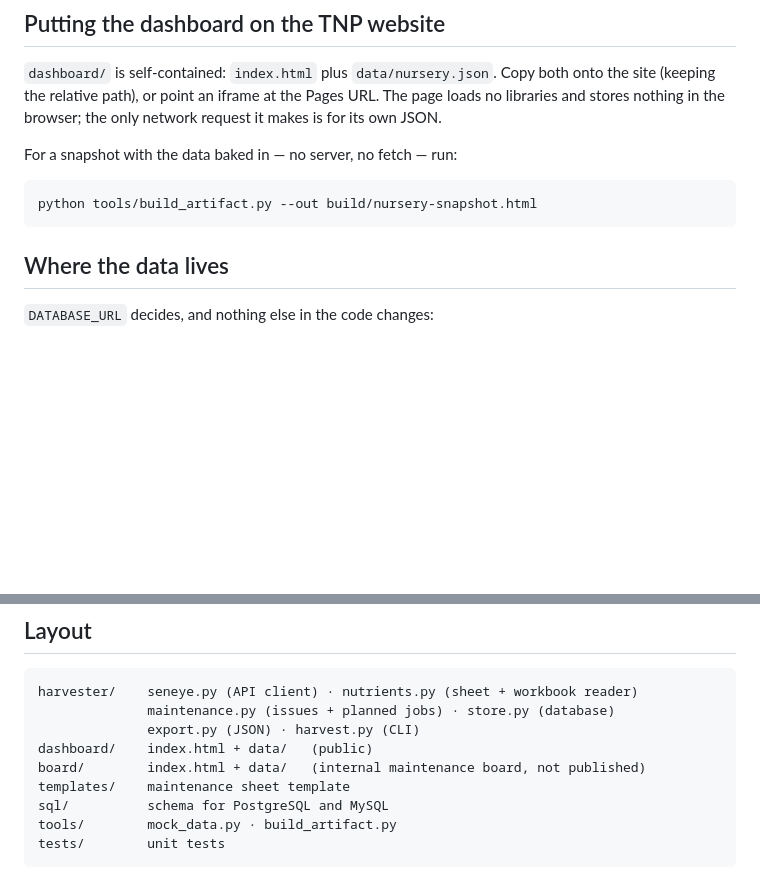
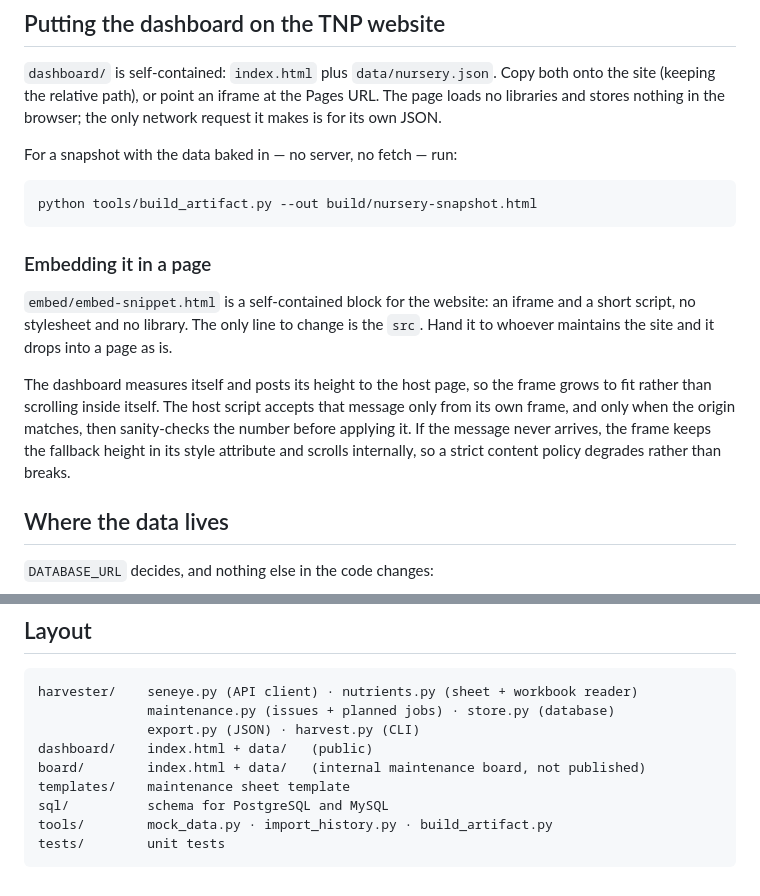
Before and after one commit to Nautilusproject-Gib/tnp-seneye-harvester, a Markdown page: README.md, 2 parts joined by grey strips. Drawn GitHub-style; blank space fills up the shorter version.

````diff
--- a/README.md
+++ b/README.md
@@ -90,6 +90,19 @@ For a snapshot with the data baked in — no server, no fetch — run:
 ```bash
 python tools/build_artifact.py --out build/nursery-snapshot.html
 ```
+
+### Embedding it in a page
+
+`embed/embed-snippet.html` is a self-contained block for the website: an iframe
+and a short script, no stylesheet and no library. The only line to change is the
+`src`. Hand it to whoever maintains the site and it drops into a page as is.
+
+The dashboard measures itself and posts its height to the host page, so the
+frame grows to fit rather than scrolling inside itself. The host script accepts
+that message only from its own frame, and only when the origin matches, then
+sanity-checks the number before applying it. If the message never arrives, the
+frame keeps the fallback height in its style attribute and scrolls internally,
+so a strict content policy degrades rather than breaks.
 
 ## Where the data lives
 
@@ -439,6 +532,6 @@ dashboard/    index.html + data/   (public)
 board/        index.html + data/   (internal maintenance board, not published)
 templates/    maintenance sheet template
 sql/          schema for PostgreSQL and MySQL
-tools/        mock_data.py · build_artifact.py
+tools/        mock_data.py · import_history.py · build_artifact.py
 tests/        unit tests
 ```
````
Also changed, not shown: other parts of README.md (+81 -1 lines).
